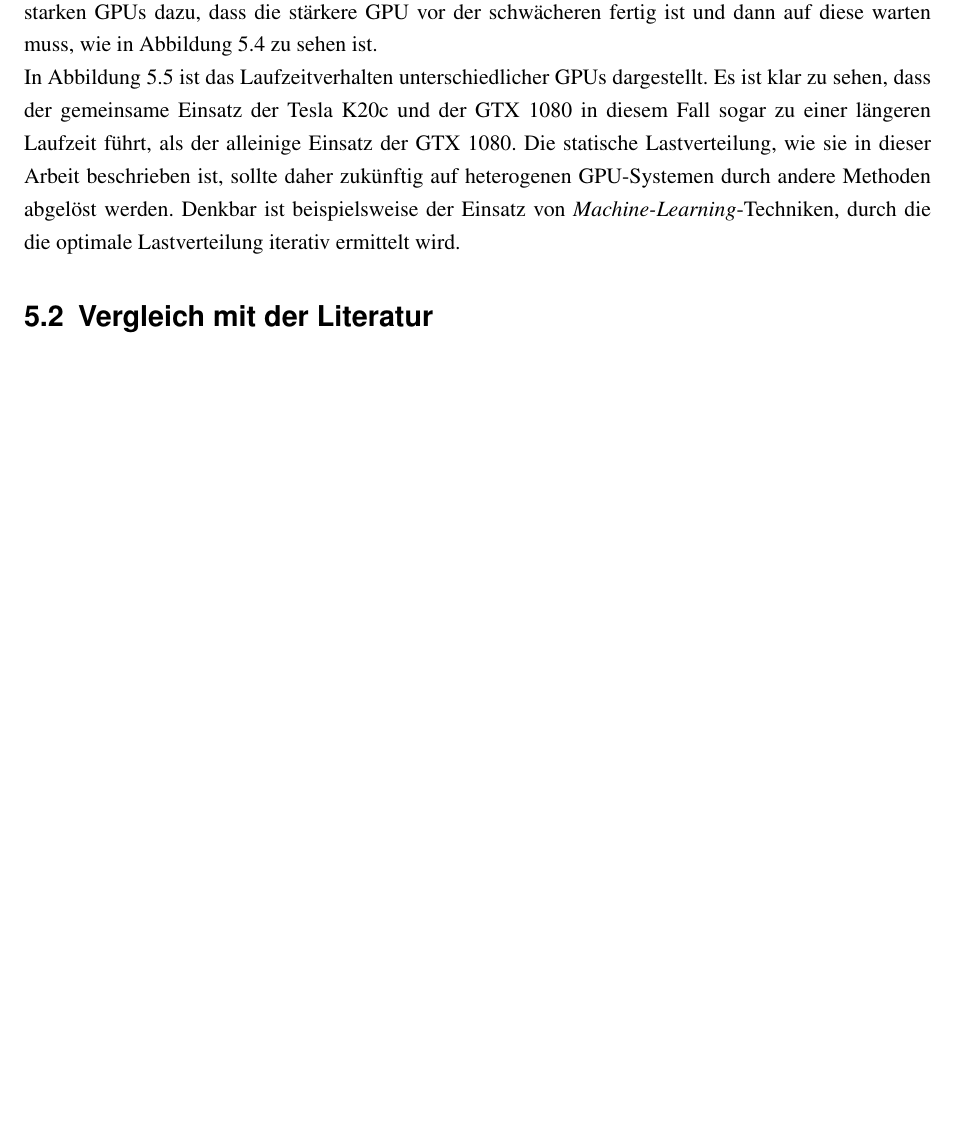
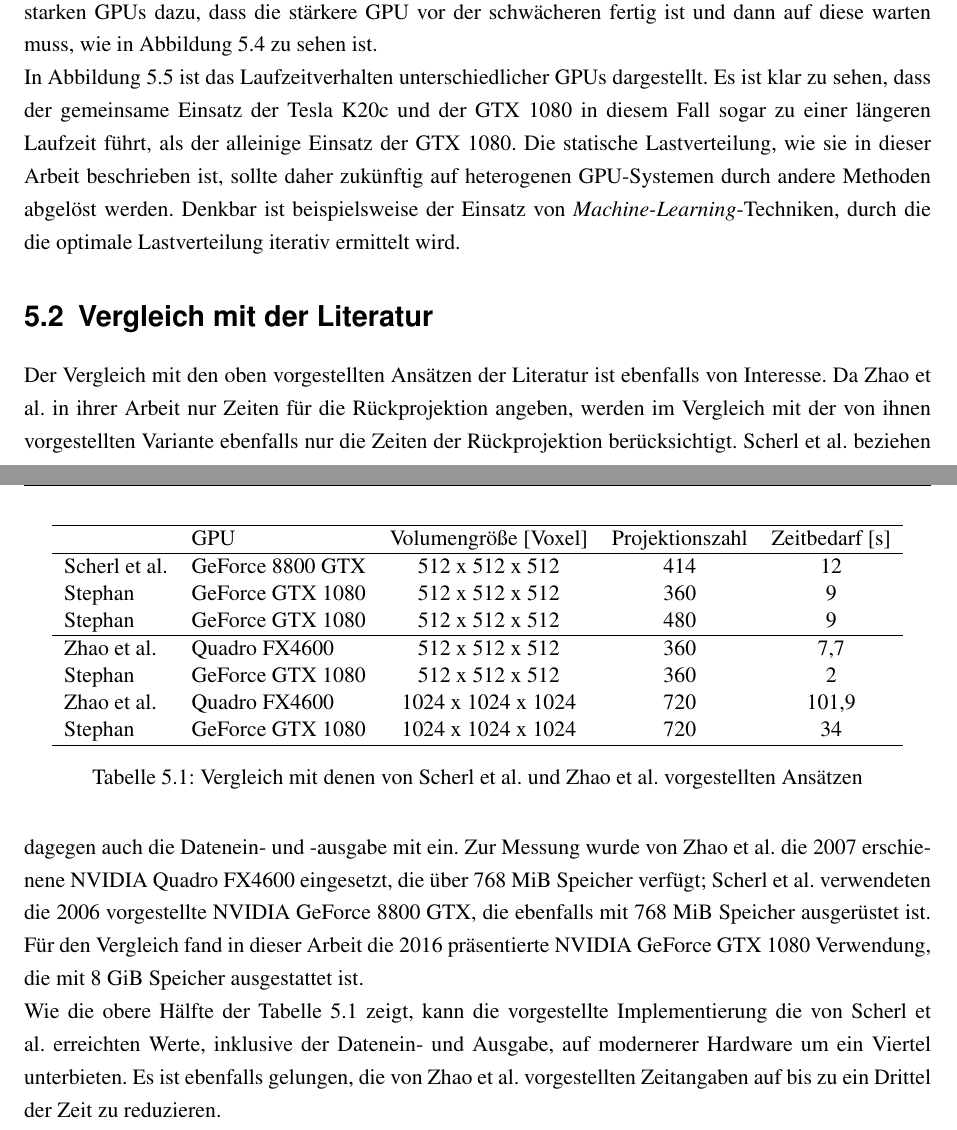
Before and after one commit to j-stephan/gb, a LaTeX thesis (paper/main.tex, which reads paper/leistungsanalyse.tex): part of page 44 of 56 before the commit and two parts of pages 44 and 47 of 57 after it, the two joined at a grey line, cut so that both start at the same text, the shorter picture padded with empty space. Compiled offline with pdfLaTeX.

Commit message:
Current status

```diff
--- a/paper/leistungsanalyse.tex
+++ b/paper/leistungsanalyse.tex
@@ -112,3 +110,36 @@ ermittelt wird.
 \end{figure}
 
 \section{Vergleich mit der Literatur}
+
+Der Vergleich mit den oben vorgestellten Ansätzen der Literatur ist ebenfalls von Interesse. Da Zhao et al.\ in ihrer
+Arbeit nur Zeiten für die Rückprojektion angeben, werden im Vergleich mit der von ihnen vorgestellten Variante ebenfalls
+nur die Zeiten der Rückprojektion berücksichtigt. Scherl et al.\ beziehen dagegen auch die Datenein- und -ausgabe mit
+ein. Zur Messung wurde von Zhao et al.\ die 2007 erschienene NVIDIA Quadro FX4600 eingesetzt, die über 768 MiB Speicher
+verfügt; Scherl et al.\ verwendeten die 2006 vorgestellte NVIDIA GeForce 8800 GTX, die ebenfalls mit 768 MiB Speicher
+ausgerüstet ist. Für den Vergleich fand in dieser Arbeit die 2016 präsentierte NVIDIA GeForce GTX 1080 Verwendung, die
+mit 8 GiB Speicher ausgestattet ist.
+
+Wie die obere Hälfte der Tabelle~\ref{table:paris_vs_scherl_zhao} zeigt, kann die vorgestellte Implementierung die von
+Scherl et al.\ erreichten Werte, inklusive der Datenein- und Ausgabe, auf modernerer Hardware um ein Viertel
+unterbieten. Es ist ebenfalls gelungen, die von Zhao et al.\ vorgestellten Zeitangaben auf bis zu ein Drittel der Zeit
+zu reduzieren.
+
+\begin{table}
+    \centering
+    \begin{tabular}{llccc}
+        \hline
+        & GPU & Volumengröße [Voxel] & Projektionszahl & Zeitbedarf [s]\\
+        \hline
+        Scherl et al. & GeForce 8800 GTX & 512 x 512 x 512 & 414 & 12\\
+        Stephan & GeForce GTX 1080 & 512 x 512 x 512 & 360 & 9\\
+        Stephan & GeForce GTX 1080 & 512 x 512 x 512 & 480 & 9\\
+        \hline
+        Zhao et al. & Quadro FX4600 & 512 x 512 x 512 & 360 & 7,7\\
+        Stephan & GeForce GTX 1080 & 512 x 512 x 512 & 360 & 2\\
+        Zhao et al. & Quadro FX4600 & 1024 x 1024 x 1024 & 720 & 101,9\\
+        Stephan & GeForce GTX 1080 & 1024 x 1024 x 1024 & 720 & 34\\
+        \hline
+    \end{tabular}
+    \caption{Vergleich mit denen von Scherl et al.\ und Zhao et al.\ vorgestellten Ansätzen}
+    \label{table:paris_vs_scherl_zhao}
+\end{table}
```
Also changed, not shown: paper/leistungsanalyse.tex (20 more changed lines), 1 other file.
